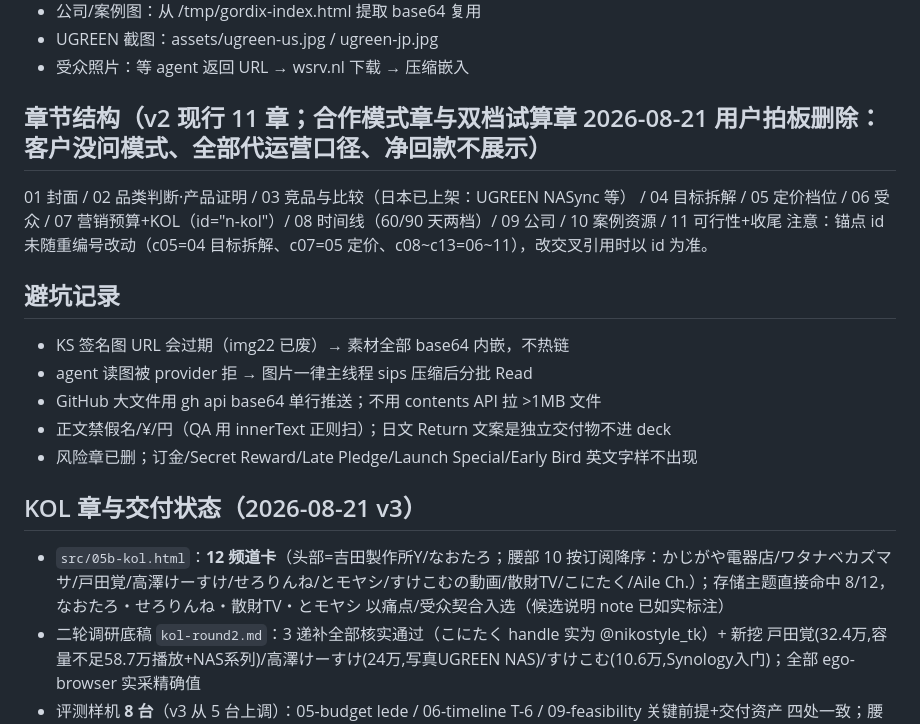
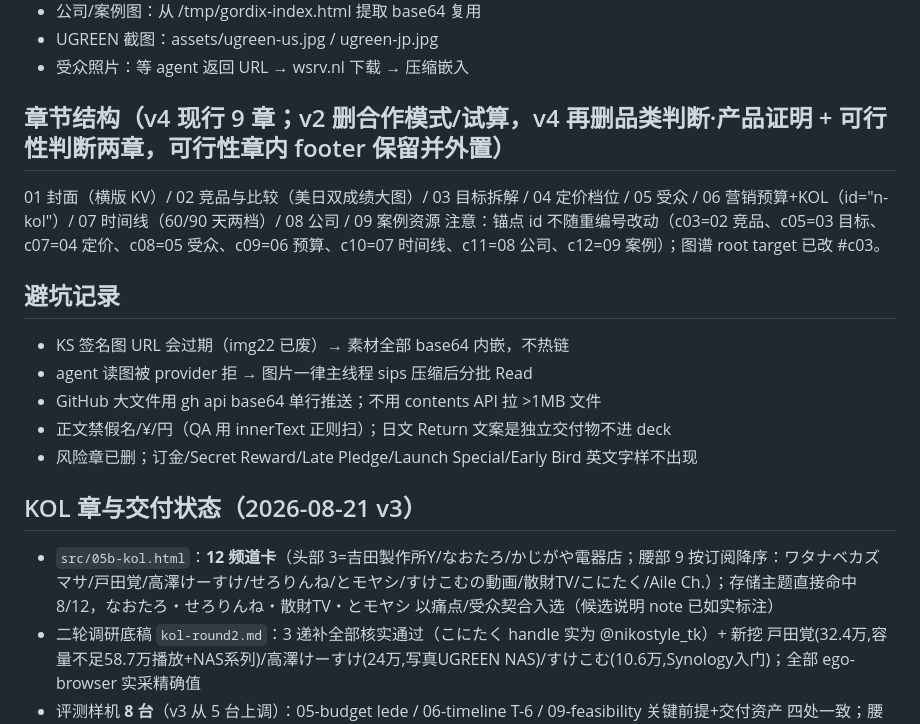
Before and after one commit to mo8903753-ctrl/fanx-jp-proposal, a Markdown page: NOTES.md, the part around one of its changes. Rendered like a GitHub page.

```diff
--- a/NOTES.md
+++ b/NOTES.md
@@ -47,9 +48,9 @@ BackerGuardian 信任分 51/100：KS 账号新、「World's First」被质疑（
 - UGREEN 截图：assets/ugreen-us.jpg / ugreen-jp.jpg
 - 受众照片：等 agent 返回 URL → wsrv.nl 下载 → 压缩嵌入
 
-## 章节结构（v2 现行 11 章；合作模式章与双档试算章 2026-08-21 用户拍板删除：客户没问模式、全部代运营口径、净回款不展示）
-01 封面 / 02 品类判断·产品证明 / 03 竞品与比较（日本已上架：UGREEN NASync 等） / 04 目标拆解 / 05 定价档位 / 06 受众 / 07 营销预算+KOL（id="n-kol"）/ 08 时间线（60/90 天两档）/ 09 公司 / 10 案例资源 / 11 可行性+收尾
-注意：锚点 id 未随重编号改动（c05=04 目标拆解、c07=05 定价、c08~c13=06~11），改交叉引用时以 id 为准。
+## 章节结构（v4 现行 9 章；v2 删合作模式/试算，v4 再删品类判断·产品证明 + 可行性判断两章，可行性章内 footer 保留并外置）
+01 封面（横版 KV）/ 02 竞品与比较（美日双成绩大图）/ 03 目标拆解 / 04 定价档位 / 05 受众 / 06 营销预算+KOL（id="n-kol"）/ 07 时间线（60/90 天两档）/ 08 公司 / 09 案例资源
+注意：锚点 id 不随重编号改动（c03=02 竞品、c05=03 目标、c07=04 定价、c08=05 受众、c09=06 预算、c10=07 时间线、c11=08 公司、c12=09 案例）；图谱 root target 已改 #c03。
 
 ## 避坑记录
 - KS 签名图 URL 会过期（img22 已废）→ 素材全部 base64 内嵌，不热链
@@ -59,7 +60,7 @@ BackerGuardian 信任分 51/100：KS 账号新、「World's First」被质疑（
 - 风险章已删；订金/Secret Reward/Late Pledge/Launch Special/Early Bird 英文字样不出现
 
 ## KOL 章与交付状态（2026-08-21 v3）
-- `src/05b-kol.html`：**12 频道卡**（头部=吉田製作所Y/なおたろ；腰部 10 按订阅降序：かじがや電器店/ワタナベカズマサ/戸田覚/高澤けーすけ/せろりんね/とモヤシ/すけこむの動画/散財TV/こにたく/Aile Ch.）；存储主题直接命中 8/12，なおたろ・せろりんね・散財TV・とモヤシ 以痛点/受众契合入选（候选说明 note 已如实标注）
+- `src/05b-kol.html`：**12 频道卡**（头部 3=吉田製作所Y/なおたろ/かじがや電器店；腰部 9 按订阅降序：ワタナベカズマサ/戸田覚/高澤けーすけ/せろりんね/とモヤシ/すけこむの動画/散財TV/こにたく/Aile Ch.）；存储主题直接命中 8/12，なおたろ・せろりんね・散財TV・とモヤシ 以痛点/受众契合入选（候选说明 note 已如实标注）
 - 二轮调研底稿 `kol-round2.md`：3 递补全部核实通过（こにたく handle 实为 @nikostyle_tk）+ 新挖 戸田覚(32.4万,容量不足58.7万播放+NAS系列)/高澤けーすけ(24万,写真UGREEN NAS)/すけこむ(10.6万,Synology入门)；全部 ego-browser 实采精确值
 - 评测样机 **8 台**（v3 从 5 台上调）：05-budget lede / 06-timeline T-6 / 09-feasibility 关键前提+交付资产 四处一致；腰部按确认顺序寄送
 - 头像/封面按频道命名 kol-<name>-a/v.jpg（wsrv 代理，ytc 与含特殊字符 URL 需整体 urlencode）；とモヤシ头像确认为纯蓝方块（频道原图即如此，s900 复核一致）
```
Also changed, not shown: other parts of NOTES.md (+26 -20 lines).
